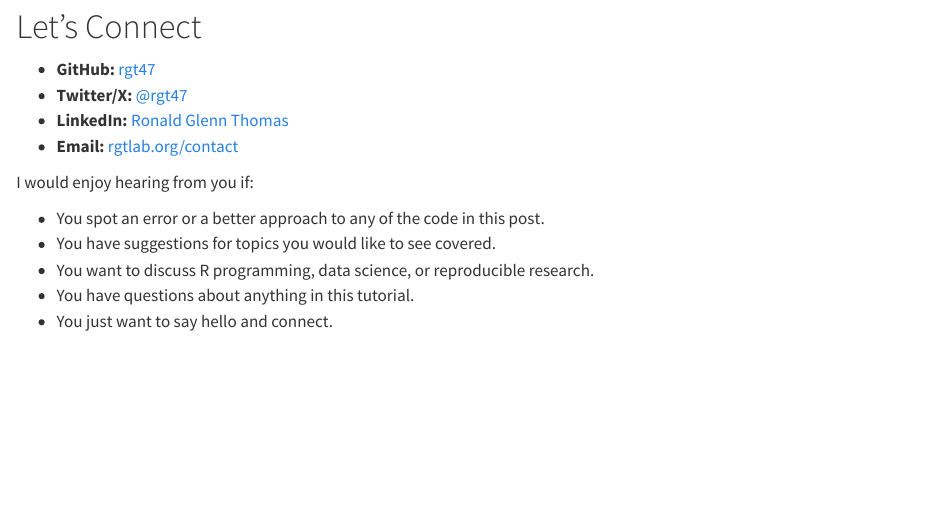
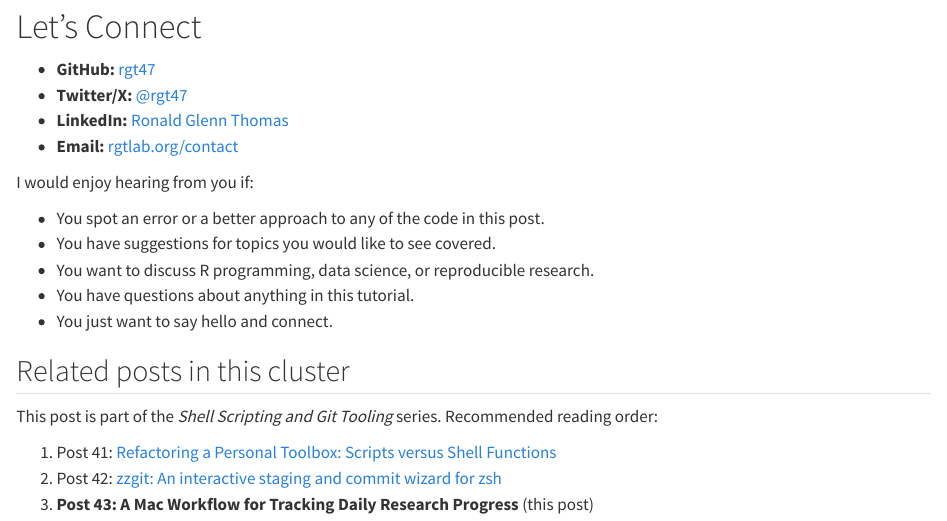
Before and after one commit to rgt47/researchmanagement, a Quarto document (analysis/report/index.qmd): the page in a window 1100 px wide, from 8540 px down. Rendered offline with R 4.5, knitr and Pandoc in place of Quarto, with nearby package versions.

Commit message:
Auto-backup: 2026-05-28 16:10:27

```diff
--- a/analysis/report/index.qmd
+++ b/analysis/report/index.qmd
@@ -23,6 +23,8 @@ format:
   html:
     code-fold: false
     code-tools: false
+cluster: shell-and-git
+cluster-order: 3
 ---
 
 ![A well-organized research workspace ready for
@@ -621,3 +623,12 @@ I would enjoy hearing from you if:
   reproducible research.
 - You have questions about anything in this tutorial.
 - You just want to say hello and connect.
+
+## Related posts in this cluster
+
+This post is part of the *Shell Scripting and Git Tooling* series.
+Recommended reading order:
+
+1. Post 41: [Refactoring a Personal Toolbox: Scripts versus Shell Functions](../41-sh-scripts-vs-functions/)
+2. Post 42: [zzgit: An interactive staging and commit wizard for zsh](../42-sh-zzgit-commit-wizard/)
+3. **Post 43: A Mac Workflow for Tracking Daily Research Progress** (this post)
```
